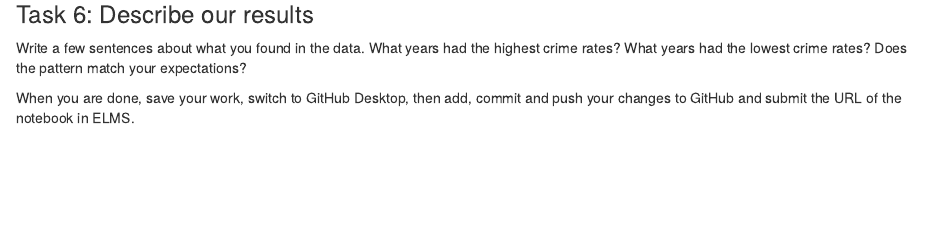
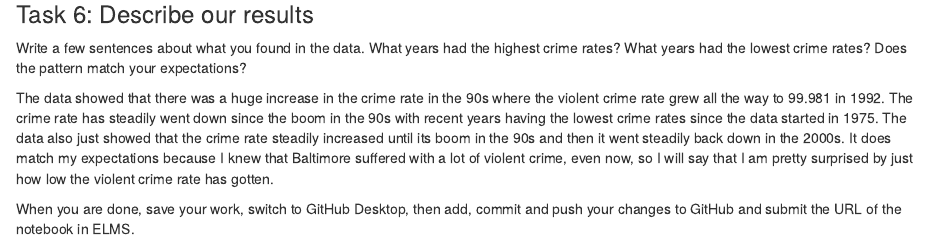
Before and after one commit to chaseking731/jour405_spring26, an R Markdown document (activities/CrimeRates.Rmd): the page in a window 1100 px wide, from 1030 px down. Rendered offline with R 4.5, knitr and Pandoc, with nearby package versions; some code elsewhere in the file could not run offline; column names are cleaned by a stand-in for the janitor package.

Commit message:
Update CrimeRates.Rmd

```diff
--- a/activities/CrimeRates.Rmd
+++ b/activities/CrimeRates.Rmd
@@ -45,5 +45,6 @@ crimes_with_rates <- crimes |> mutate(violent_rate = violent_crime_total/populat
 
 Write a few sentences about what you found in the data. What years had the highest crime rates? What years had the lowest crime rates? Does the pattern match your expectations?
 
+The data showed that there was a huge increase in the crime rate in the 90s where the violent crime rate grew all the way to 99.981 in 1992. The crime rate has steadily went down since the boom in the 90s with recent years having the lowest crime rates since the data started in 1975. The data also just showed that the crime rate steadily increased until its boom in the 90s and then it went steadily back down in the 2000s. It does match my expectations because I knew that Baltimore suffered with a lot of violent crime, even now, so I will say that I am pretty surprised by just how low the violent crime rate has gotten.
 
 When you are done, save your work, switch to GitHub Desktop, then add, commit and push your changes to GitHub and submit the URL of the notebook in ELMS.
```
